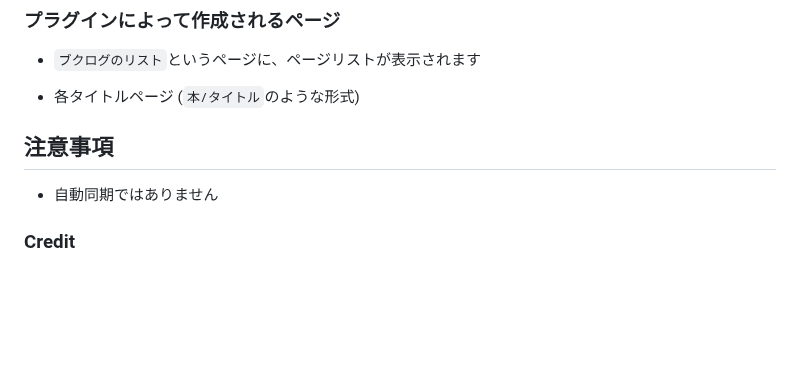
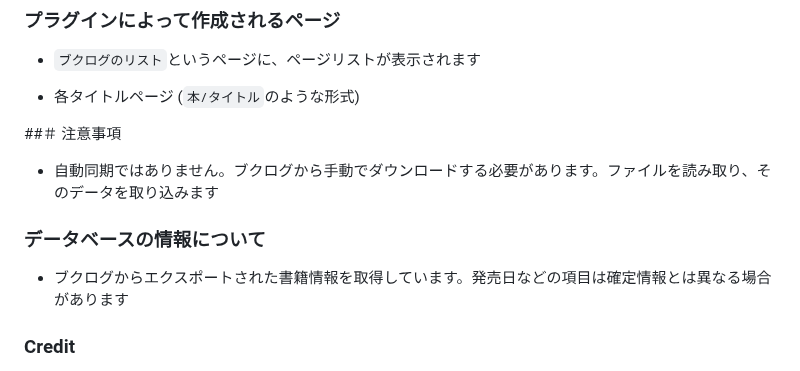
Before and after one commit to YU000jp/logseq-plugin-booklog_jp-import, a Markdown page: README.md, the part around the change. GitHub-like rendering; blank space fills up the shorter version.

```diff
--- a/README.md
+++ b/README.md
@@ -57,9 +57,13 @@
 
 - 各タイトルページ (`本/タイトル`のような形式)
 
-## 注意事項
+##＃ 注意事項
 
-- 自動同期ではありません
+- 自動同期ではありません。ブクログから手動でダウンロードする必要があります。ファイルを読み取り、そのデータを取り込みます
+
+### データベースの情報について
+
+- ブクログからエクスポートされた書籍情報を取得しています。発売日などの項目は確定情報とは異なる場合があります
 
 ### Credit
 
```
